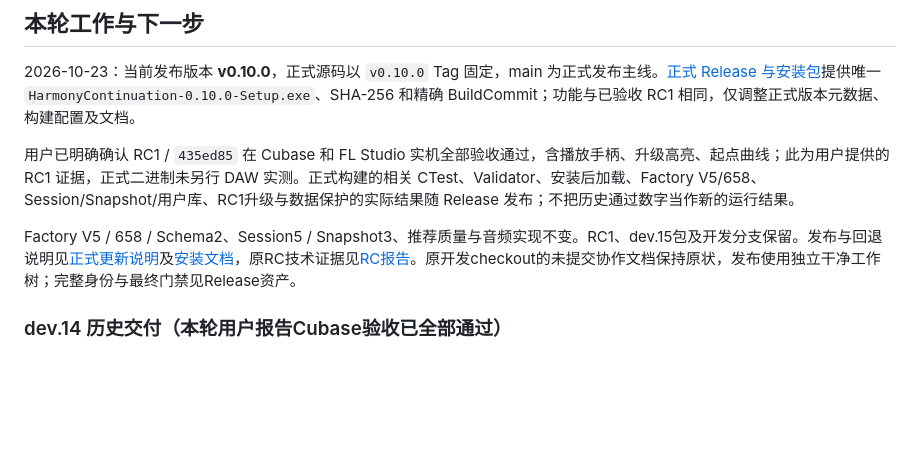
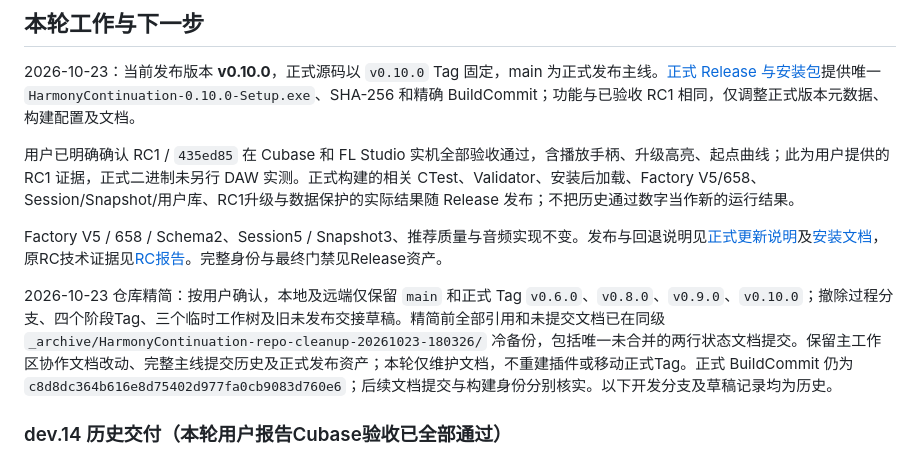
Before and after one commit to OldLai-ctrl/HarmonyContinuation, a Markdown page: NOW.md, the part around the change. GitHub-like rendering; blank space fills up the shorter version.

```diff
--- a/NOW.md
+++ b/NOW.md
@@ -6,7 +6,9 @@
 
 用户已明确确认 RC1 / `435ed85` 在 Cubase 和 FL Studio 实机全部验收通过，含播放手柄、升级高亮、起点曲线；此为用户提供的 RC1 证据，正式二进制未另行 DAW 实测。正式构建的相关 CTest、Validator、安装后加载、Factory V5/658、Session/Snapshot/用户库、RC1升级与数据保护的实际结果随 Release 发布；不把历史通过数字当作新的运行结果。
 
-Factory V5 / 658 / Schema2、Session5 / Snapshot3、推荐质量与音频实现不变。RC1、dev.15包及开发分支保留。发布与回退说明见[正式更新说明](docs/V0_10_RELEASE_NOTES.md)及[安装文档](docs/INSTALLER_AND_LIBRARY.md)，原RC技术证据见[RC报告](docs/DEV15_RC_REVIEW.md)。原开发checkout的未提交协作文档保持原状，发布使用独立干净工作树；完整身份与最终门禁见Release资产。
+Factory V5 / 658 / Schema2、Session5 / Snapshot3、推荐质量与音频实现不变。发布与回退说明见[正式更新说明](docs/V0_10_RELEASE_NOTES.md)及[安装文档](docs/INSTALLER_AND_LIBRARY.md)，原RC技术证据见[RC报告](docs/DEV15_RC_REVIEW.md)。完整身份与最终门禁见Release资产。
+
+2026-10-23 仓库精简：按用户确认，本地及远端仅保留 `main` 和正式 Tag `v0.6.0`、`v0.8.0`、`v0.9.0`、`v0.10.0`；撤除过程分支、四个阶段Tag、三个临时工作树及旧未发布交接草稿。精简前全部引用和未提交文档已在同级 `_archive/HarmonyContinuation-repo-cleanup-20261023-180326/` 冷备份，包括唯一未合并的两行状态文档提交。保留主工作区协作文档改动、完整主线提交历史及正式发布资产；本轮仅维护文档，不重建插件或移动正式Tag。正式 BuildCommit 仍为 `c8d8dc364b616e8d75402d977fa0cb9083d760e6`；后续文档提交与构建身份分别核实。以下开发分支及草稿记录均为历史。
 
 ### dev.14 历史交付（本轮用户报告Cubase验收已全部通过）
 
```
Also changed, not shown: MAP.md (+7 -7 lines), PROJECT_INDEX.md (+1 -1 lines).
